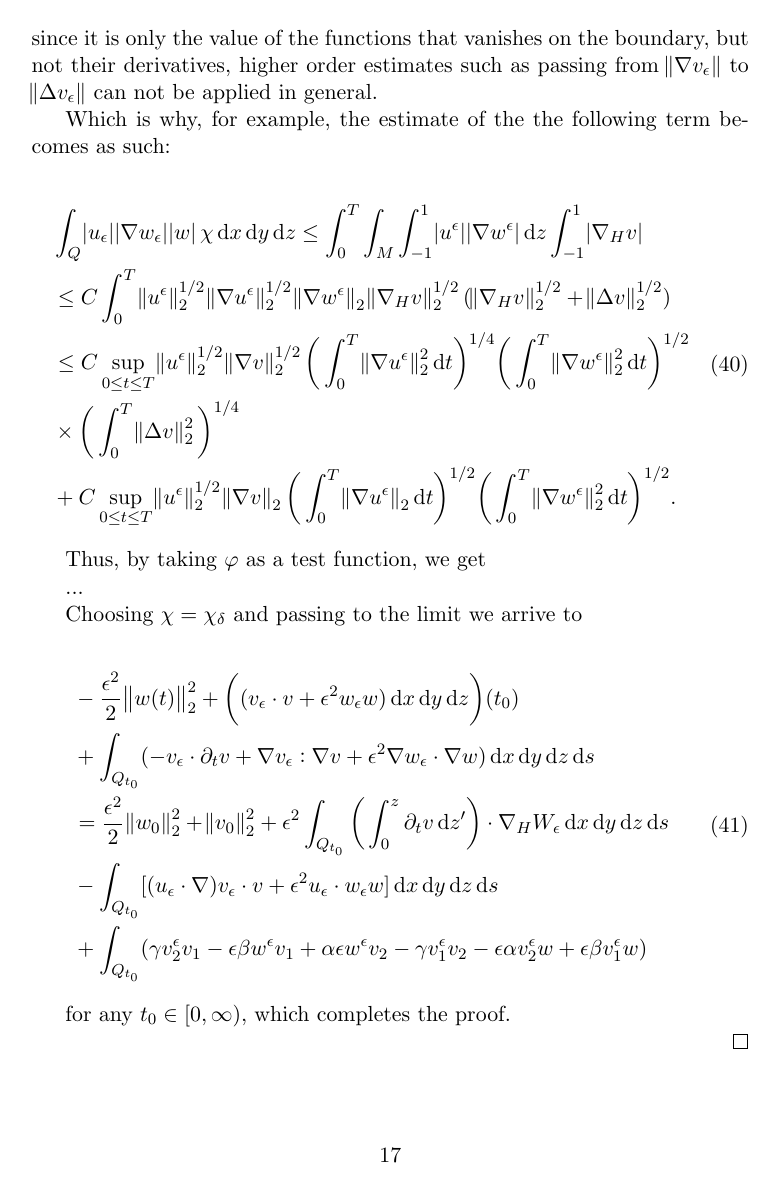
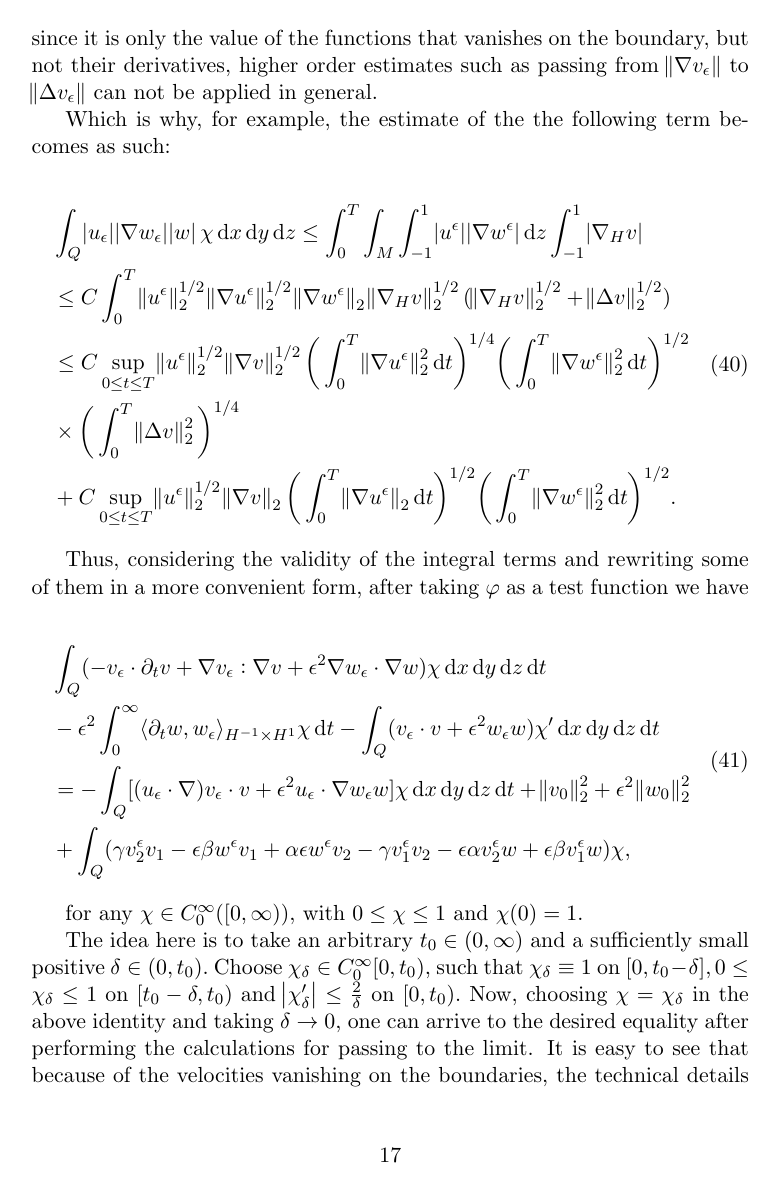
Before and after one commit to msjuhasznora/mathsgitrepo, a LaTeX paper (third/downwind_matching-part1-weak_conv/downwind-matching-part1-weak-conv.tex): page 17 of 23. Compiled offline with pdfLaTeX.

Commit message:
verifying the proposition

```diff
--- a/third/downwind_matching-part1-weak_conv/downwind-matching-part1-weak-conv.tex
+++ b/third/downwind_matching-part1-weak_conv/downwind-matching-part1-weak-conv.tex
@@ -502,11 +502,20 @@ Which is why, for example, the estimate of the the following term becomes as suc
   \end{split}
 \end{equation}
 
-Thus, by taking $\varphi$ as a test function, we get
+Thus, considering the validity of the integral terms and rewriting some of them in a more convenient form, after taking $\varphi$ as a test function we have
 
-...
+\begin{equation}
+  \begin{split}
+    & \int_Q (- v_\epsilon \cdot \partial_t v + \nabla v_\epsilon : \nabla v + \epsilon^2 \nabla w_\epsilon \cdot \nabla w) \chi \diff x \diff y \diff z \diff t \\
+    & - \epsilon^2 \int_0^\infty \langle \partial_t w , w_\epsilon \rangle _{H^{-1} \times H^1} \chi \diff t - \int_Q (v_\epsilon \cdot v + \epsilon^2 w_\epsilon w) \chi' \diff x \diff y \diff z \diff t \\
+    & = - \int_Q [(u_\epsilon \cdot \nabla) v_\epsilon \cdot v + \epsilon^2 u_\epsilon \cdot \nabla w_\epsilon w] \chi \diff x \diff y \diff z \diff t + \norm{v_0}_2^2 + \epsilon^2 \norm{w_0}_2^2 \\
+    & + \int_Q  ( \gamma v_2^\epsilon v_1 - \epsilon \beta w^\epsilon v_1 + \alpha \epsilon w^\epsilon v_2 - \gamma v_1^\epsilon v_2 - \epsilon \alpha v^\epsilon_2 w + \epsilon \beta v^\epsilon_1 w) \chi,
+  \end{split}
+\end{equation}
 
-Choosing $\chi = \chi_\delta$ and passing to the limit we arrive to
+for any $\chi \in C^\infty_0 ([0,\infty)),$ with $0 \leq \chi \leq 1$ and $\chi (0) = 1.$
+
+The idea here is to take an arbitrary $t_0 \in (0, \infty)$ and a sufficiently small positive $\delta \in (0, t_0).$ Choose $\chi_\delta \in C^\infty_0 [0,t_0),$ such that $\chi_\delta \equiv 1$ on $[0, t_0 -\delta], 0 \leq \chi_\delta \leq 1$ on $[t_0 - \delta, t_0 )$ and $\abs{\chi_\delta '} \leq \frac{2}{\delta}$ on $[0, t_0).$ Now, choosing $\chi = \chi_\delta$ in the above identity and taking $\delta \to 0,$ one can arrive to the desired equality after performing the calculations for passing to the limit. It is easy to see that because of the velocities vanishing on the boundaries, the technical details remain the same even though we are not on a periodic domain. With this, we obtain
 
 \begin{equation}
   \begin{split}
@@ -518,7 +527,7 @@ Choosing $\chi = \chi_\delta$ and passing to the limit we arrive to
   \end{split}
 \end{equation}
 
-for any $t_0 \in [0, \infty),$ which completes the proof.
+for any $t_0 \in [0, \infty),$ which verifies the statement of the proposition.
 
 \end{proof}
 
```
Also changed, not shown: third/downwind_matching-part1-weak_conv/downwind-matching-part1-weak-conv.tex (6 more changed lines).
